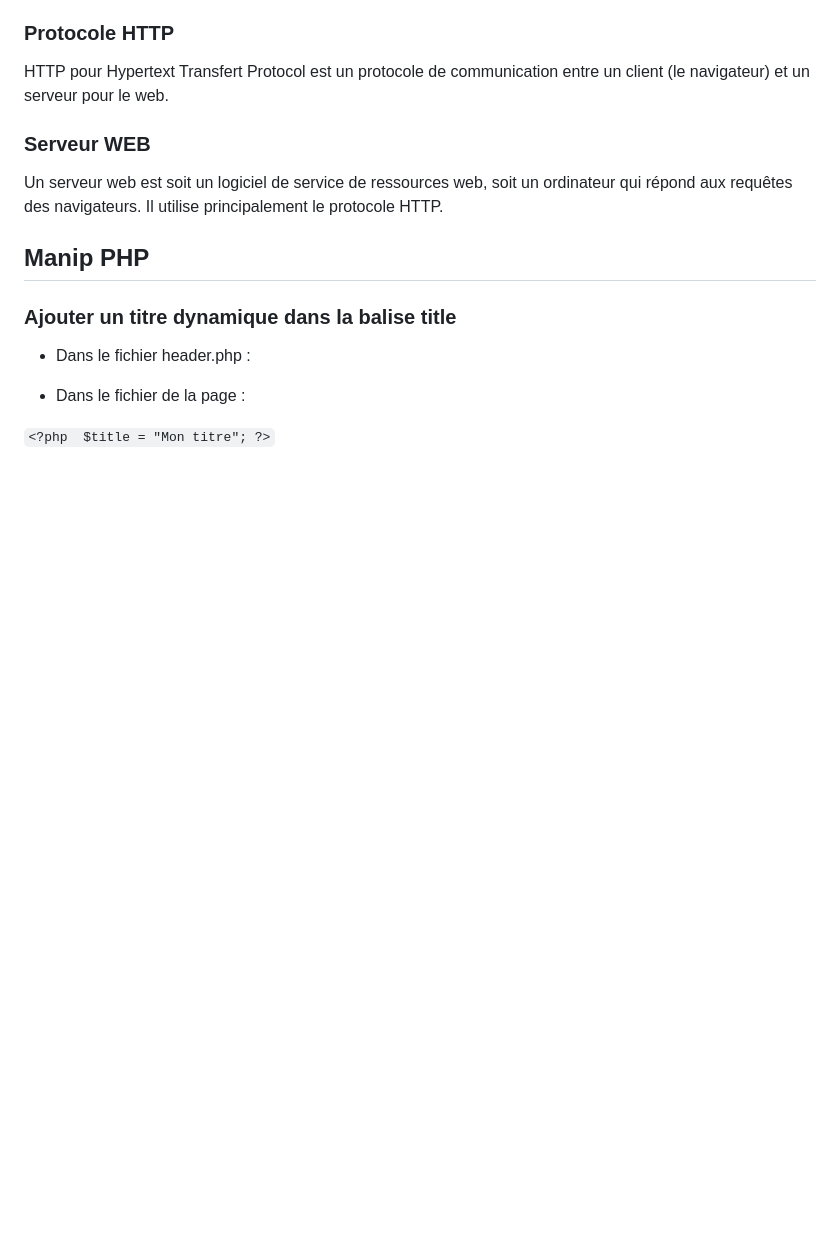
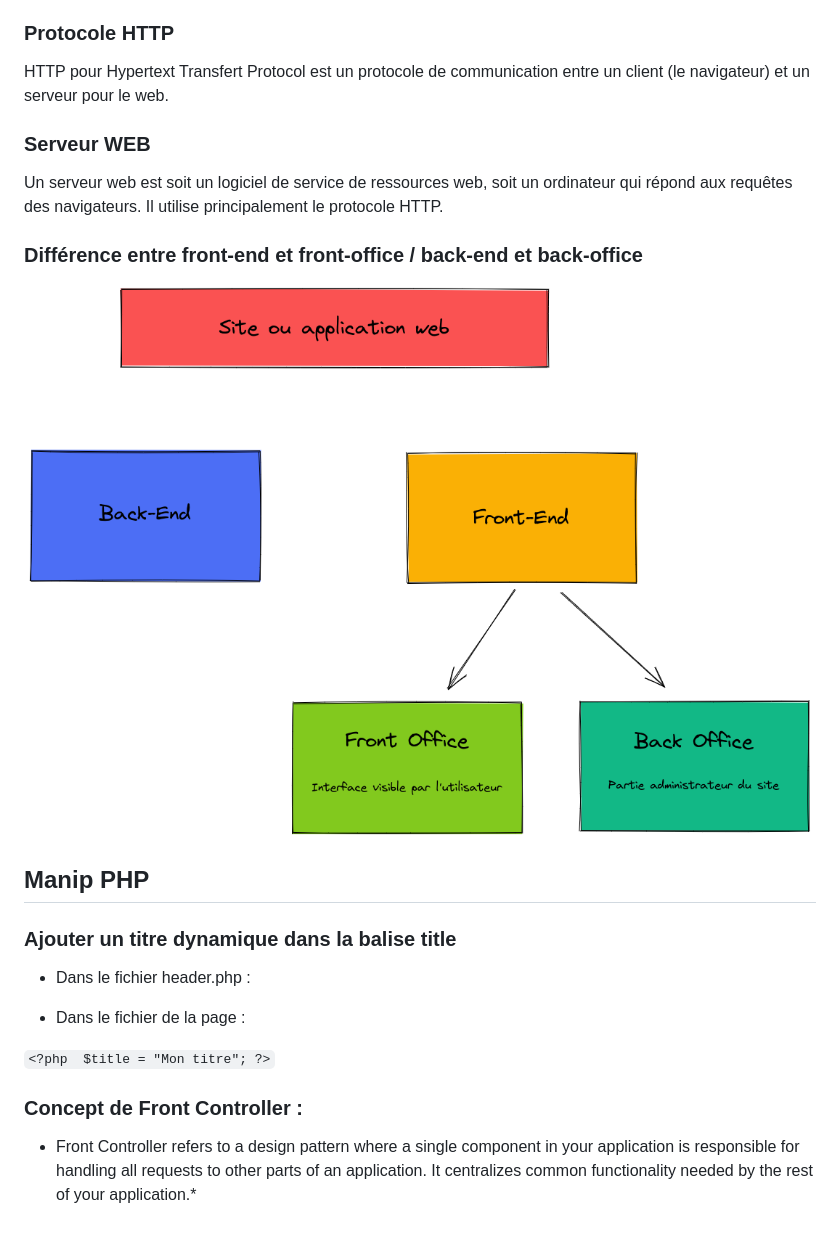
Before and after one commit to E-IckArt/projet_php, a Markdown page: memo.md, the part around the change. Rendered like a GitHub page; pictures changed too: assets/memo_front_back.png (added); blank space fills up the shorter version.

```diff
--- a/memo.md
+++ b/memo.md
@@ -32,6 +32,10 @@ HTTP pour Hypertext Transfert Protocol est un protocole de communication entre u
 
 Un serveur web est soit un logiciel de service de ressources web, soit un ordinateur qui répond aux requêtes des navigateurs. Il utilise principalement le protocole HTTP.
 
+### Différence entre front-end et front-office / back-end et back-office
+
+![image](./assets/memo_front_back.png)
+
 ## Manip PHP
 
 ### Ajouter un titre dynamique dans la balise title
@@ -46,3 +50,7 @@ Un serveur web est soit un logiciel de service de ressources web, soit un ordina
 `<?php
 $title = "Mon titre";
 ?>`
+
+### Concept de Front Controller :
+
+* Front Controller refers to a design pattern where a single component in your application is responsible for handling all requests to other parts of an application. It centralizes common functionality needed by the rest of your application.*
```
Also changed, not shown: 16 other files.
